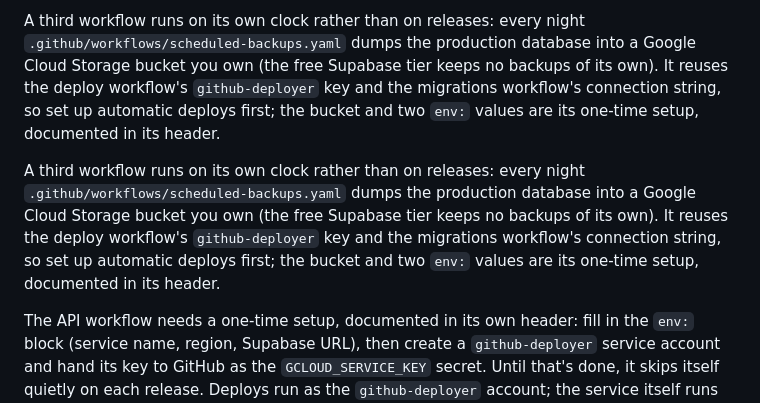
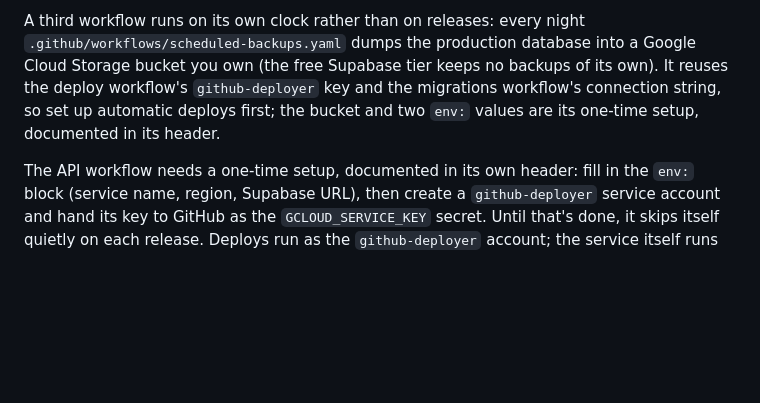
Before and after one commit to mosayic-io/python-api, a Markdown page: README.md, the part around the change. Rendered like a GitHub page; blank space fills up the shorter version.

Commit message:
README: drop the paragraph the merge from main duplicated

```diff
--- a/README.md
+++ b/README.md
@@ -138,14 +138,6 @@ migrations workflow's connection string, so set up automatic deploys first;
 the bucket and two `env:` values are its one-time setup, documented in its
 header.
 
-A third workflow runs on its own clock rather than on releases: every night
-`.github/workflows/scheduled-backups.yaml` dumps the production database into
-a Google Cloud Storage bucket you own (the free Supabase tier keeps no backups
-of its own). It reuses the deploy workflow's `github-deployer` key and the
-migrations workflow's connection string, so set up automatic deploys first;
-the bucket and two `env:` values are its one-time setup, documented in its
-header.
-
 The API workflow needs a one-time setup, documented in its own header: fill
 in the `env:` block (service name, region, Supabase URL), then create a
 `github-deployer` service account and hand its key to GitHub as the
```
